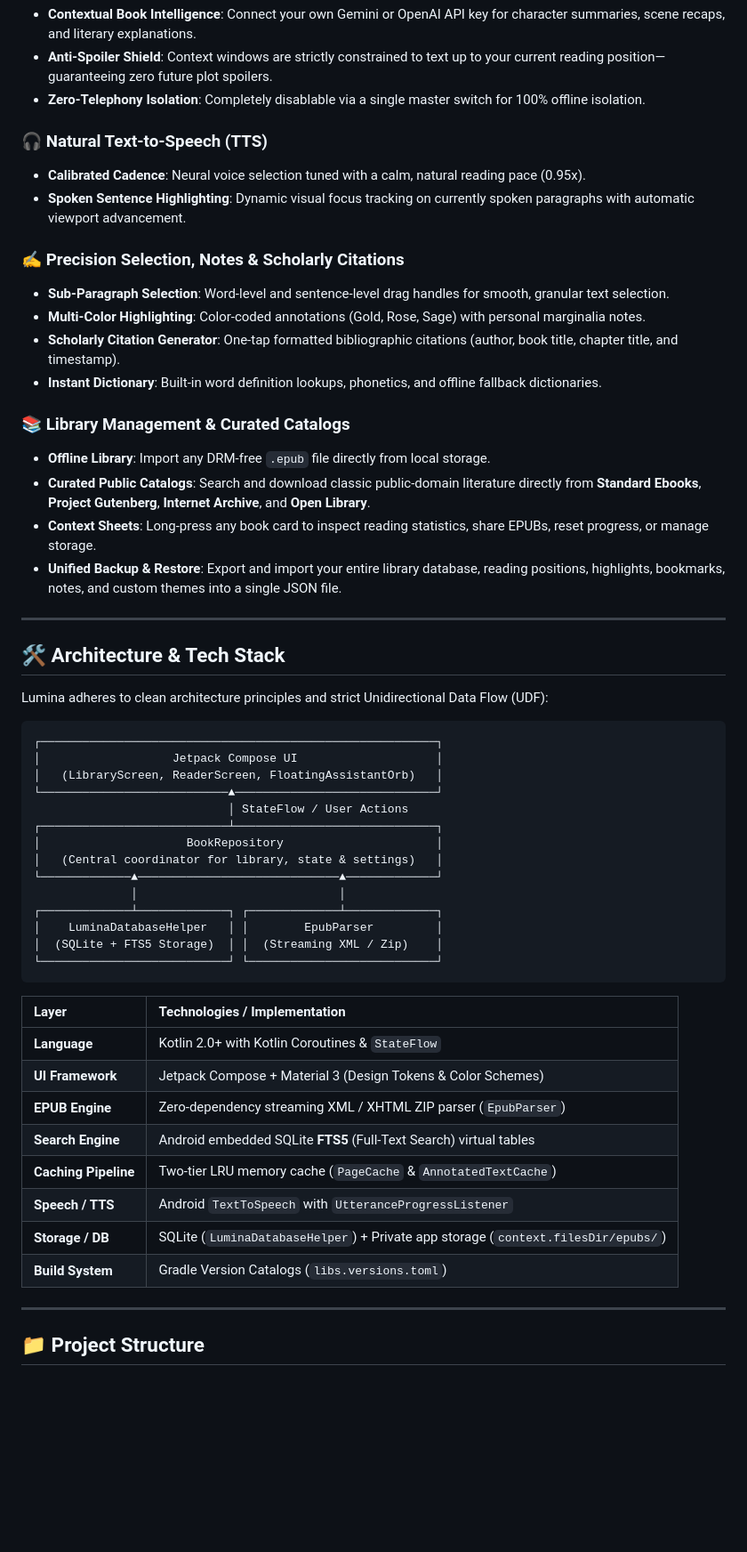
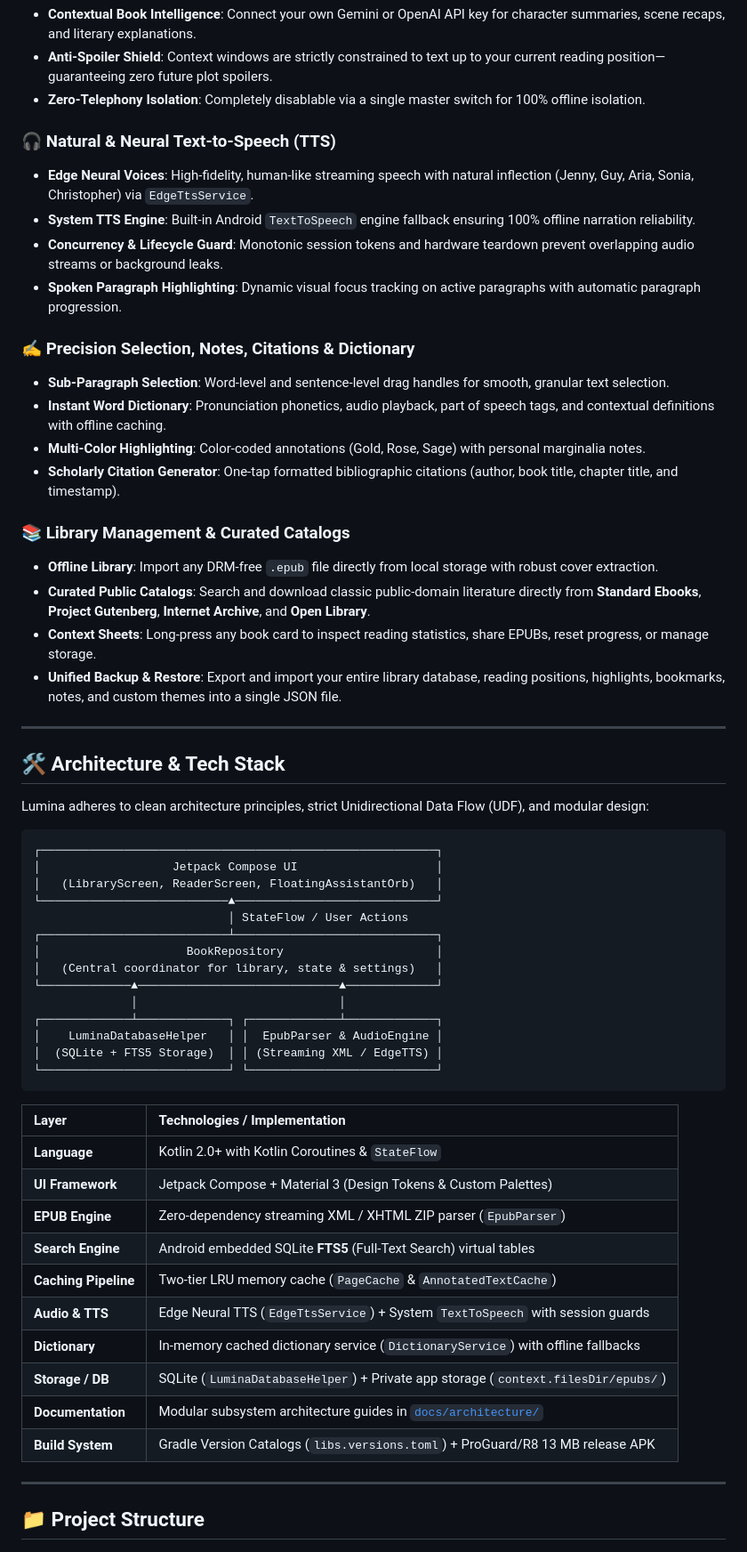
Before and after one commit to tasmirz/lumina, a Markdown page: README.md, the part around one of its changes. Shown at 89% size. Rendered like a GitHub page; blank space fills up the shorter version.

Commit message:
docs: document recent updates in README

````diff
--- a/README.md
+++ b/README.md
@@ -88,18 +100,20 @@ Lumina is strictly **100% free, open source, and offline-first**—zero ads, zer
 - **Anti-Spoiler Shield**: Context windows are strictly constrained to text up to your current reading position—guaranteeing zero future plot spoilers.
 - **Zero-Telephony Isolation**: Completely disablable via a single master switch for 100% offline isolation.
 
-### 🎧 Natural Text-to-Speech (TTS)
-- **Calibrated Cadence**: Neural voice selection tuned with a calm, natural reading pace (0.95x).
-- **Spoken Sentence Highlighting**: Dynamic visual focus tracking on currently spoken paragraphs with automatic viewport advancement.
+### 🎧 Natural & Neural Text-to-Speech (TTS)
+- **Edge Neural Voices**: High-fidelity, human-like streaming speech with natural inflection (Jenny, Guy, Aria, Sonia, Christopher) via `EdgeTtsService`.
+- **System TTS Engine**: Built-in Android `TextToSpeech` engine fallback ensuring 100% offline narration reliability.
+- **Concurrency & Lifecycle Guard**: Monotonic session tokens and hardware teardown prevent overlapping audio streams or background leaks.
+- **Spoken Paragraph Highlighting**: Dynamic visual focus tracking on active paragraphs with automatic paragraph progression.
 
-### ✍️ Precision Selection, Notes & Scholarly Citations
+### ✍️ Precision Selection, Notes, Citations & Dictionary
 - **Sub-Paragraph Selection**: Word-level and sentence-level drag handles for smooth, granular text selection.
+- **Instant Word Dictionary**: Pronunciation phonetics, audio playback, part of speech tags, and contextual definitions with offline caching.
 - **Multi-Color Highlighting**: Color-coded annotations (Gold, Rose, Sage) with personal marginalia notes.
 - **Scholarly Citation Generator**: One-tap formatted bibliographic citations (author, book title, chapter title, and timestamp).
-- **Instant Dictionary**: Built-in word definition lookups, phonetics, and offline fallback dictionaries.
 
 ### 📚 Library Management & Curated Catalogs
-- **Offline Library**: Import any DRM-free `.epub` file directly from local storage.
+- **Offline Library**: Import any DRM-free `.epub` file directly from local storage with robust cover extraction.
 - **Curated Public Catalogs**: Search and download classic public-domain literature directly from **Standard Ebooks**, **Project Gutenberg**, **Internet Archive**, and **Open Library**.
 - **Context Sheets**: Long-press any book card to inspect reading statistics, share EPUBs, reset progress, or manage storage.
 - **Unified Backup & Restore**: Export and import your entire library database, reading positions, highlights, bookmarks, notes, and custom themes into a single JSON file.
@@ -108,7 +122,7 @@ Lumina is strictly **100% free, open source, and offline-first**—zero ads, zer
 
 ## 🛠️ Architecture & Tech Stack
 
-Lumina adheres to clean architecture principles and strict Unidirectional Data Flow (UDF):
+Lumina adheres to clean architecture principles, strict Unidirectional Data Flow (UDF), and modular design:
 
 ```
 ┌─────────────────────────────────────────────────────────┐
@@ -122,21 +136,23 @@ Lumina adheres to clean architecture principles and strict Unidirectional Data F
 └─────────────▲─────────────────────────────▲─────────────┘
               │                             │
 ┌─────────────┴─────────────┐ ┌─────────────┴─────────────┐
-│    LuminaDatabaseHelper   │ │        EpubParser         │
-│  (SQLite + FTS5 Storage)  │ │  (Streaming XML / Zip)    │
+│    LuminaDatabaseHelper   │ │  EpubParser & AudioEngine │
+│  (SQLite + FTS5 Storage)  │ │ (Streaming XML / EdgeTTS) │
 └───────────────────────────┘ └───────────────────────────┘
 ```
 
 | Layer | Technologies / Implementation |
 | :--- | :--- |
 | **Language** | Kotlin 2.0+ with Kotlin Coroutines & `StateFlow` |
-| **UI Framework** | Jetpack Compose + Material 3 (Design Tokens & Color Schemes) |
+| **UI Framework** | Jetpack Compose + Material 3 (Design Tokens & Custom Palettes) |
 | **EPUB Engine** | Zero-dependency streaming XML / XHTML ZIP parser (`EpubParser`) |
 | **Search Engine** | Android embedded SQLite **FTS5** (Full-Text Search) virtual tables |
 | **Caching Pipeline**| Two-tier LRU memory cache (`PageCache` & `AnnotatedTextCache`) |
-| **Speech / TTS** | Android `TextToSpeech` with `UtteranceProgressListener` |
+| **Audio & TTS** | Edge Neural TTS (`EdgeTtsService`) + System `TextToSpeech` with session guards |
+| **Dictionary** | In-memory cached dictionary service (`DictionaryService`) with offline fallbacks |
 | **Storage / DB** | SQLite (`LuminaDatabaseHelper`) + Private app storage (`context.filesDir/epubs/`) |
-| **Build System** | Gradle Version Catalogs (`libs.versions.toml`) |
+| **Documentation**| Modular subsystem architecture guides in [`docs/architecture/`](docs/architecture/) |
+| **Build System** | Gradle Version Catalogs (`libs.versions.toml`) + ProGuard/R8 13 MB release APK |
 
 ---
 
````
Also changed, not shown: other parts of README.md (+14 -1 lines).
